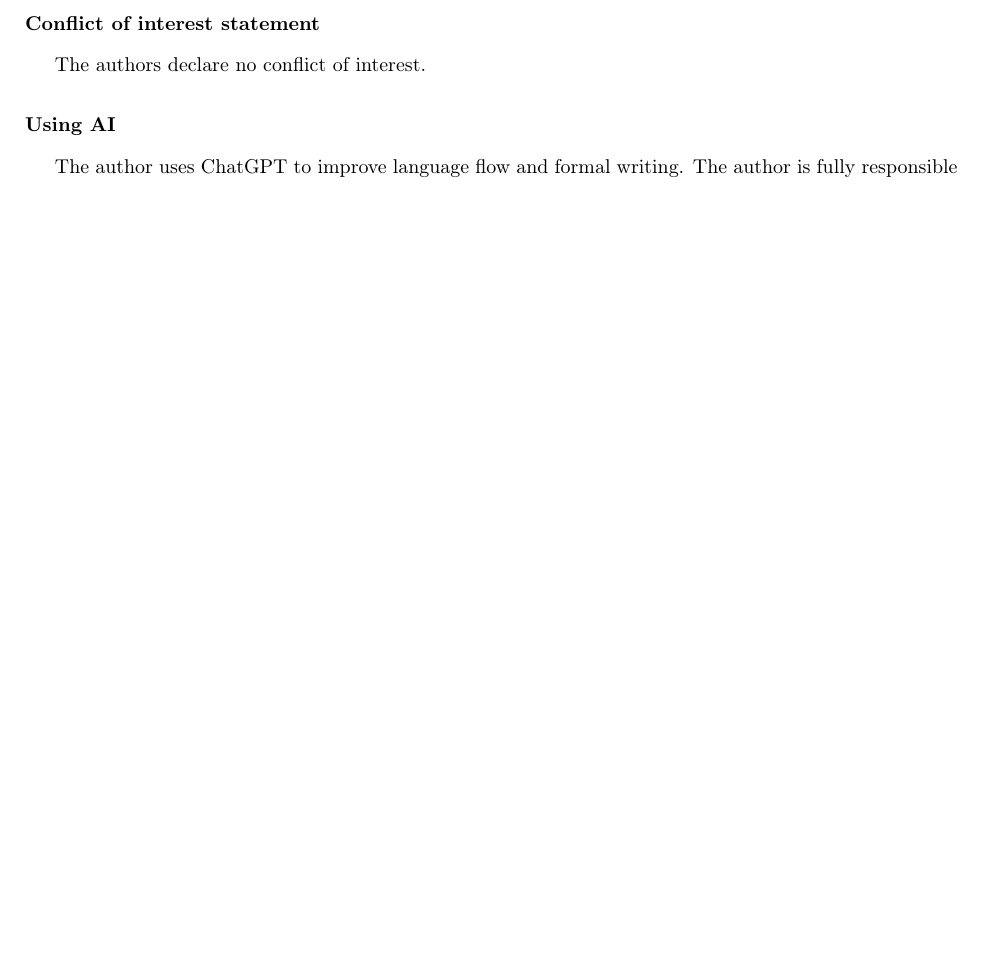
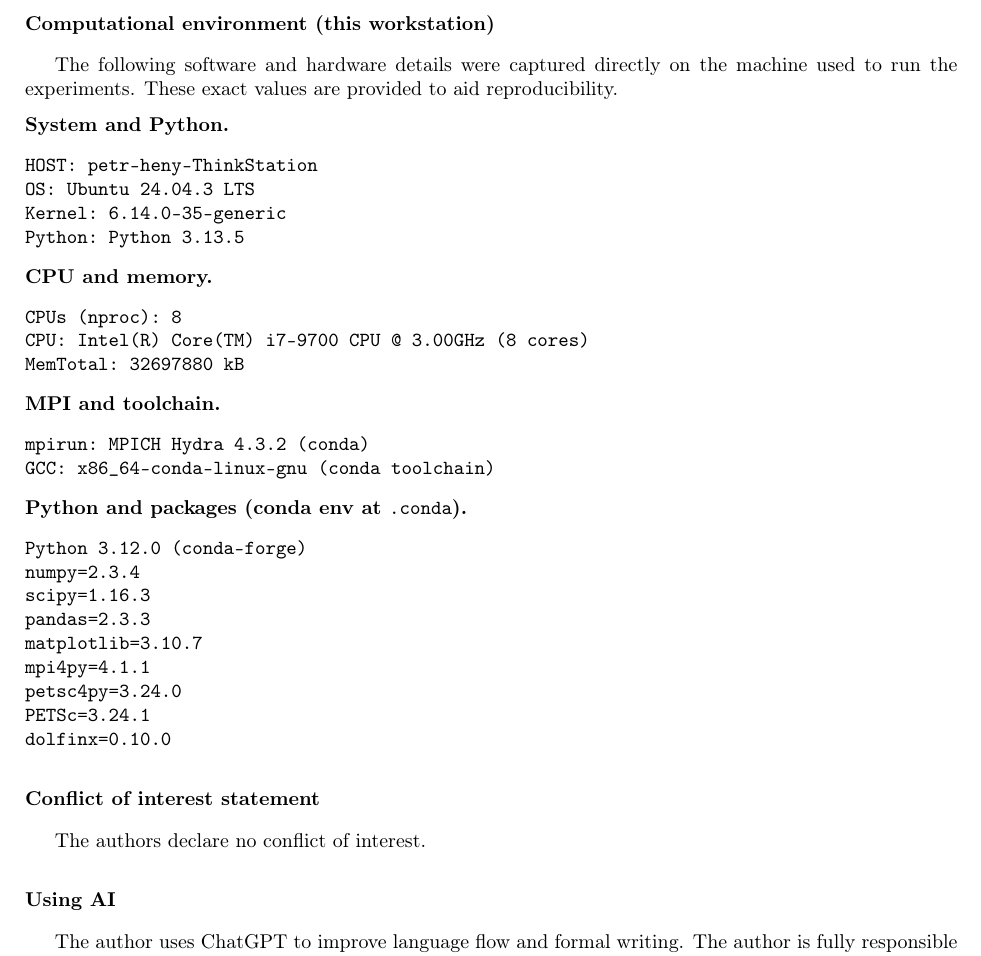
Before and after one commit to petr-henys/Smoothly-Coupled-Remodeling-with-Nonlocal-Stimulus-and-Fabric-Guided-Anisotropy, a LaTeX paper (manuscript/manuscript.tex, which reads manuscript/sections/reproducibility.tex): part of page 20 of 22 before the commit and part of page 20 of 23 after it, cut at the place of the change, the shorter picture padded with empty space. Compiled offline with pdfLaTeX.

Commit message:
Add reproducibility section detailing computational environment and software dependencies

```diff
--- /dev/null
+++ b/manuscript/sections/reproducibility.tex
@@ -0,0 +1,37 @@
+\section*{Computational environment (this workstation)}
+
+The following software and hardware details were captured directly on the machine used to run the experiments. These exact values are provided to aid reproducibility.
+
+\paragraph{System and Python.}
+\begin{verbatim}
+HOST: petr-heny-ThinkStation
+OS: Ubuntu 24.04.3 LTS
+Kernel: 6.14.0-35-generic
+Python: Python 3.13.5
+\end{verbatim}
+
+\paragraph{CPU and memory.}
+\begin{verbatim}
+CPUs (nproc): 8
+CPU: Intel(R) Core(TM) i7-9700 CPU @ 3.00GHz (8 cores)
+MemTotal: 32697880 kB
+\end{verbatim}
+
+\paragraph{MPI and toolchain.}
+\begin{verbatim}
+mpirun: MPICH Hydra 4.3.2 (conda)
+GCC: x86_64-conda-linux-gnu (conda toolchain)
+\end{verbatim}
+
+\paragraph{Python and packages (conda env at \texttt{.conda}).}
+\begin{verbatim}
+Python 3.12.0 (conda-forge)
+numpy=2.3.4
+scipy=1.16.3
+pandas=2.3.3
+matplotlib=3.10.7
+mpi4py=4.1.1
+petsc4py=3.24.0
+PETSc=3.24.1
+dolfinx=0.10.0
+\end{verbatim}
```
Also changed, not shown: manuscript/manuscript.tex (+1 -0 lines).
